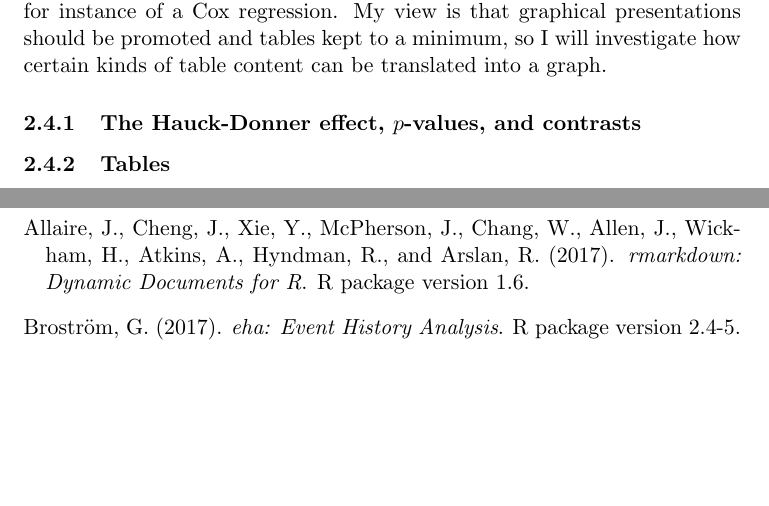
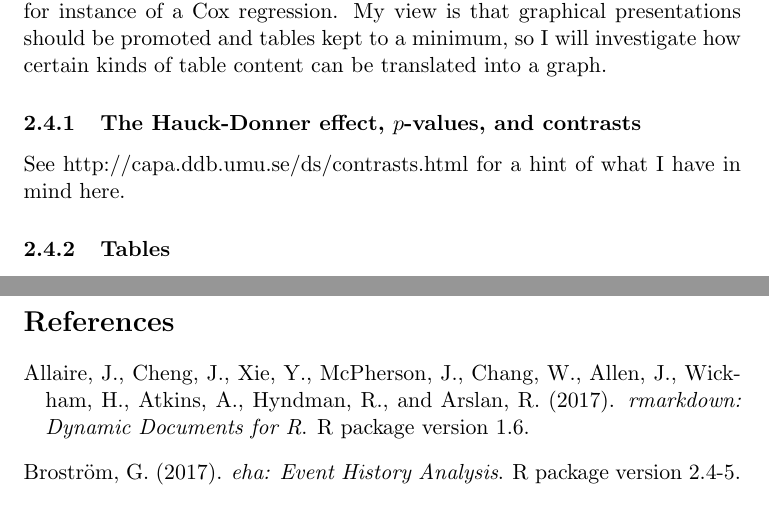
Before and after one commit to goranbrostrom/EHAR2, a LaTeX document (proposal.tex): two parts of pages 3 and 6 of 6, joined at a grey line, cut so that both start at the same text, the shorter picture padded with empty space. The pictures show the PDF file proposal.pdf that the author committed with the source.

```diff
--- a/proposal.tex
+++ b/proposal.tex
@@ -80,6 +80,9 @@
 investigate how certain kinds of table content can be translated into a graph.
 
 \subsubsection{The Hauck-Donner effect, $p$-values, and contrasts}
+
+See \url{http://capa.ddb.umu.se/ds/contrasts.html} for a hint of what I have in
+mind here.
 
 \subsubsection{Tables}
 
```
Also changed, not shown: proposal.pdf.
